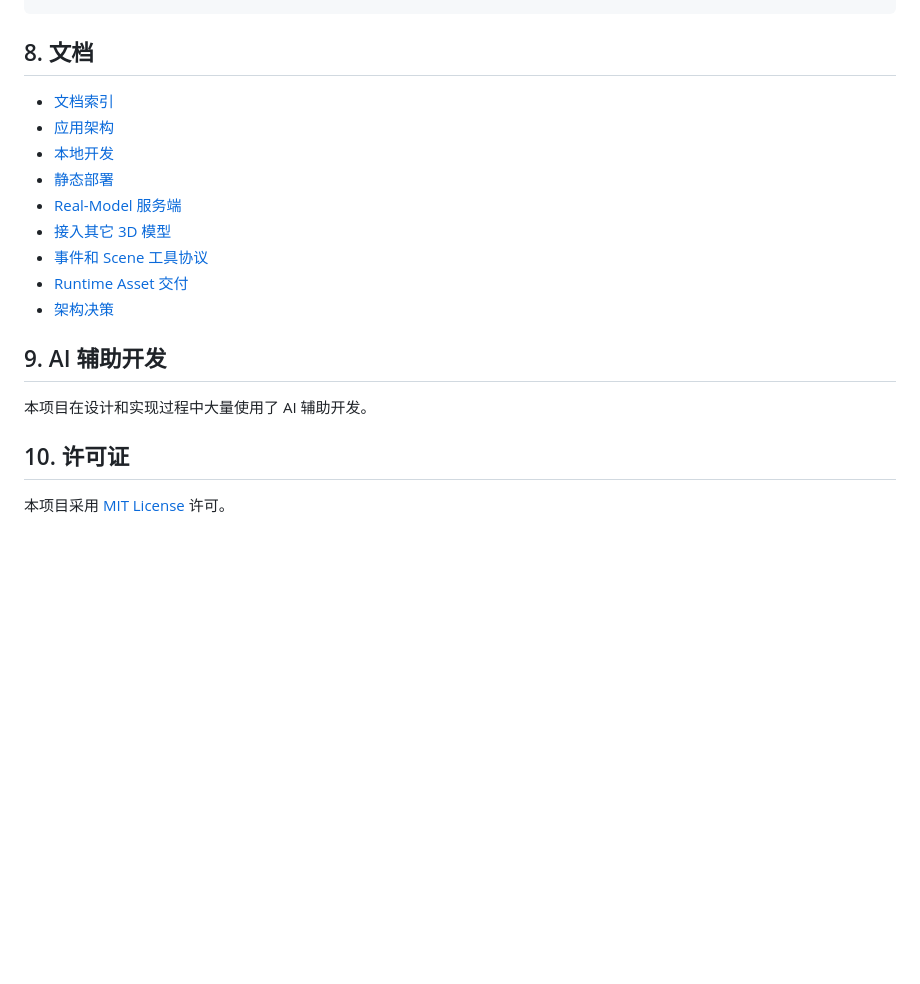
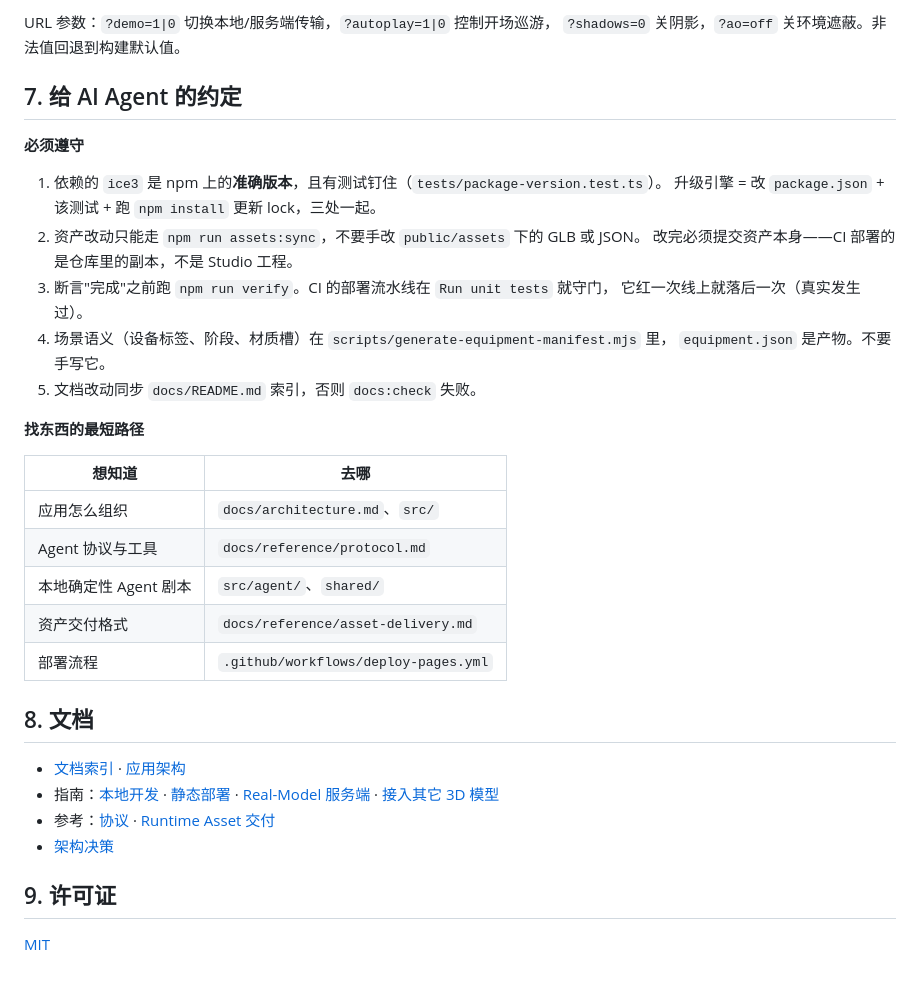
Before and after one commit to ice-3d/ice3-agent-console, a Markdown page: README.md, the part around one of its changes. Rendered like a GitHub page; blank space fills up the shorter version.

```diff
--- a/README.md
+++ b/README.md
@@ -139,20 +127,37 @@ npm run verify
+URL 参数：`?demo=1|0` 切换本地/服务端传输，`?autoplay=1|0` 控制开场巡游，
+`?shadows=0` 关阴影，`?ao=off` 关环境遮蔽。非法值回退到构建默认值。
+
+## 7. 给 AI Agent 的约定
+
+**必须遵守**
+
+1. 依赖的 `ice3` 是 npm 上的**准确版本**，且有测试钉住（`tests/package-version.test.ts`）。
+   升级引擎 = 改 `package.json` + 该测试 + 跑 `npm install` 更新 lock，三处一起。
+2. 资产改动只能走 `npm run assets:sync`，不要手改 `public/assets` 下的 GLB 或 JSON。
+   改完必须提交资产本身——CI 部署的是仓库里的副本，不是 Studio 工程。
+3. 断言"完成"之前跑 `npm run verify`。CI 的部署流水线在 `Run unit tests` 就守门，
+   它红一次线上就落后一次（真实发生过）。
+4. 场景语义（设备标签、阶段、材质槽）在 `scripts/generate-equipment-manifest.mjs` 里，
+   `equipment.json` 是产物。不要手写它。
+5. 文档改动同步 `docs/README.md` 索引，否则 `docs:check` 失败。
+
+**找东西的最短路径**
+
+| 想知道 | 去哪 |
+|---|---|
+| 应用怎么组织 | `docs/architecture.md`、`src/` |
+| Agent 协议与工具 | `docs/reference/protocol.md` |
+| 本地确定性 Agent 剧本 | `src/agent/`、`shared/` |
+| 资产交付格式 | `docs/reference/asset-delivery.md` |
+| 部署流程 | `.github/workflows/deploy-pages.yml` |
 
 ## 8. 文档
 
-- [文档索引](docs/README.md)
-- [应用架构](docs/architecture.md)
-- [本地开发](docs/guides/local-development.md)
-- [静态部署](docs/guides/static-deployment.md)
-- [Real-Model 服务端](docs/guides/real-model-server.md)
-- [接入其它 3D 模型](docs/guides/other-models.md)
-- [事件和 Scene 工具协议](docs/reference/protocol.md)
-- [Runtime Asset 交付](docs/reference/asset-delivery.md)
+- [文档索引](docs/README.md) · [应用架构](docs/architecture.md)
+- 指南：[本地开发](docs/guides/local-development.md) · [静态部署](docs/guides/static-deployment.md) · [Real-Model 服务端](docs/guides/real-model-server.md) · [接入其它 3D 模型](docs/guides/other-models.md)
+- 参考：[协议](docs/reference/protocol.md) · [Runtime Asset 交付](docs/reference/asset-delivery.md)
 - [架构决策](docs/decisions/README.md)
 
-## 9. AI 辅助开发
+## 9. 许可证
 
-本项目在设计和实现过程中大量使用了 AI 辅助开发。
-
-## 10. 许可证
-
-本项目采用 [MIT License](LICENSE) 许可。
+[MIT](LICENSE)
```
Also changed, not shown: other parts of README.md (+77 -89 lines).
